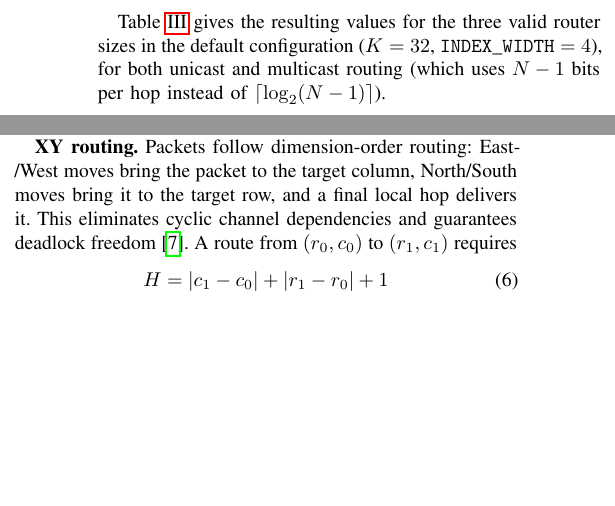
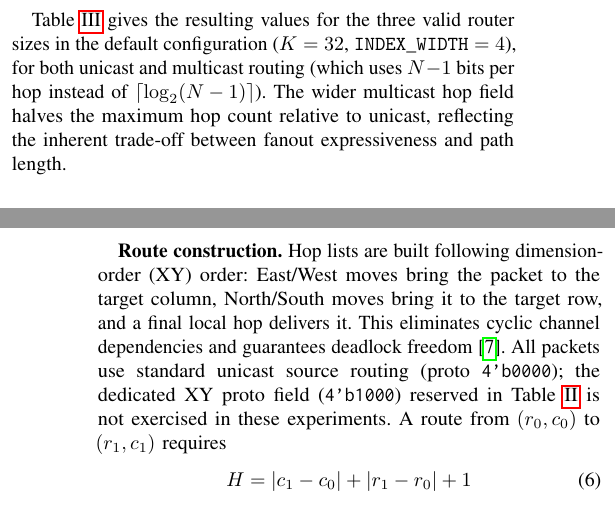
Before and after one commit to cclienti/verilog-ip, a LaTeX paper (hw/network/hynoc/doc/paper/main.tex, which reads hw/network/hynoc/doc/paper/sections/architecture.tex, hw/network/hynoc/doc/paper/sections/evaluation.tex): two parts of the columns of pages 6 and 10 of 14 before the commit and two parts of the columns of pages 6 and 11 of 14 after it, joined at a grey line, cut so that both start at the same text, the shorter picture padded with empty space. Compiled offline with pdfLaTeX.

Commit message:
fix(paper): address first-reader review findings
- evaluation.tex: rename 'XY routing' paragraph to 'Route construction'
  and clarify that unicast proto 4'b0000 is used, not the reserved XY
  proto field 4'b1000
- evaluation.tex: define H convention (includes local hop) at first use
- evaluation.tex: add on-device measurement limitation note at section end
- architecture.tex: mention 3x3 mesh topology before fig:hops reference
- architecture.tex: add sentence on multicast vs unicast hop-count trade-off
- related_work.tex: replace 'generalizes' with 'addresses the same
  requirement' for Hermes-A CDC comparison (avoids overclaiming)
- references.bib: add organization and DOI fields to kumar2002

```diff
--- a/hw/network/hynoc/doc/paper/sections/architecture.tex
+++ b/hw/network/hynoc/doc/paper/sections/architecture.tex
@@ -284,7 +284,9 @@ and the maximum hop count is:
 Table~\ref{tab:hops} gives the resulting values for the three valid router sizes
 in the default configuration ($K=32$, $\mathtt{INDEX\_WIDTH}=4$), for both
 unicast and multicast routing (which uses $N-1$ bits per hop instead of
-$\lceil\log_2(N-1)\rceil$).
+$\lceil\log_2(N-1)\rceil$). The wider multicast hop field halves the maximum
+hop count relative to unicast, reflecting the inherent trade-off between
+fanout expressiveness and path length.
 
 \begin{table}[h]
   \centering
--- a/hw/network/hynoc/doc/paper/sections/evaluation.tex
+++ b/hw/network/hynoc/doc/paper/sections/evaluation.tex
@@ -94,11 +94,14 @@ Workers compute the inner product instantaneously, so the total simulation time
 is dominated by communication latency and the sequential injection schedule at
 the master.
 
-\textbf{XY routing.}  Packets follow dimension-order routing: East/West moves
-bring the packet to the target column, North/South moves bring it to the target
-row, and a final local hop delivers it.  This eliminates cyclic channel
-dependencies and guarantees deadlock freedom~\cite{dally1987}.  A route from
-$(r_0,c_0)$ to $(r_1,c_1)$ requires
+\textbf{Route construction.}  Hop lists are built following dimension-order
+(XY) order: East/West moves bring the packet to the target column, North/South
+moves bring it to the target row, and a final local hop delivers it.  This
+eliminates cyclic channel dependencies and guarantees deadlock
+freedom~\cite{dally1987}.  All packets use standard unicast source routing
+(proto \texttt{4'b0000}); the dedicated XY proto field (\texttt{4'b1000})
+reserved in Table~\ref{tab:proto} is not exercised in these experiments.
+A route from $(r_0,c_0)$ to $(r_1,c_1)$ requires
 \begin{equation}
   H = |c_1-c_0| + |r_1-r_0| + 1
   \label{eq:hops-xy}
```
Also changed, not shown: hw/network/hynoc/doc/paper/references.bib (+7 -5 lines), hw/network/hynoc/doc/paper/sections/related_work.tex (+3 -3 lines), hw/network/hynoc/doc/paper/sections/architecture.tex (4 more changed lines), hw/network/hynoc/doc/paper/sections/evaluation.tex (9 more changed lines).
